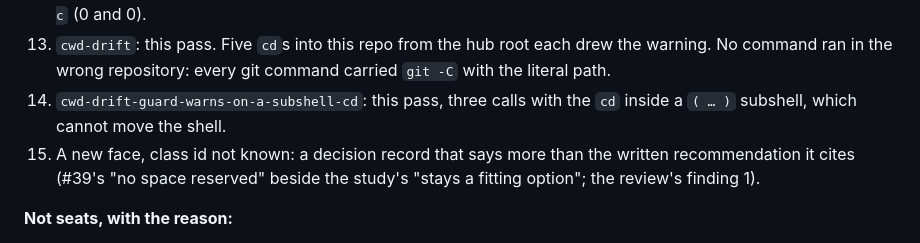
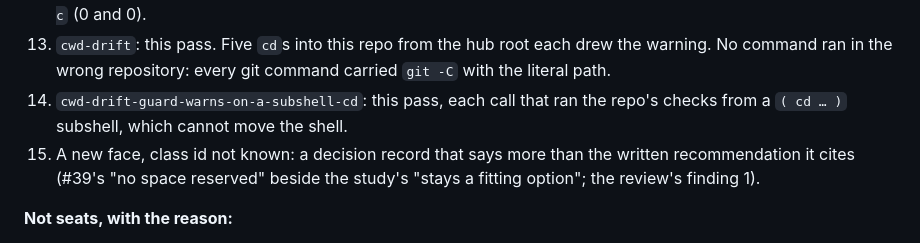
Before and after one commit to tourajghaffari/tigerfid, a Markdown page: docs/friction-log-sprint2-the-study-makes-its-choices.md, the part around the change. GitHub-like rendering.

Commit message:
Sprint 2 review: the subshell seat worded without a running count

```diff
--- a/docs/friction-log-sprint2-the-study-makes-its-choices.md
+++ b/docs/friction-log-sprint2-the-study-makes-its-choices.md
@@ -397,8 +397,8 @@ false by the readers, but the quote is what lets the next reader see that.
 13. `cwd-drift`: this pass. Five `cd`s into this repo from the hub root
     each drew the warning. No command ran in the wrong repository: every git
     command carried `git -C` with the literal path.
-14. `cwd-drift-guard-warns-on-a-subshell-cd`: this pass, three calls with the
-    `cd` inside a `( … )` subshell, which cannot move the shell.
+14. `cwd-drift-guard-warns-on-a-subshell-cd`: this pass, each call that ran the
+    repo's checks from a `( cd … )` subshell, which cannot move the shell.
 15. A new face, class id not known: a decision record that says more than
     the written recommendation it cites (#39's "no space reserved" beside the
     study's "stays a fitting option"; the review's finding 1).
```
